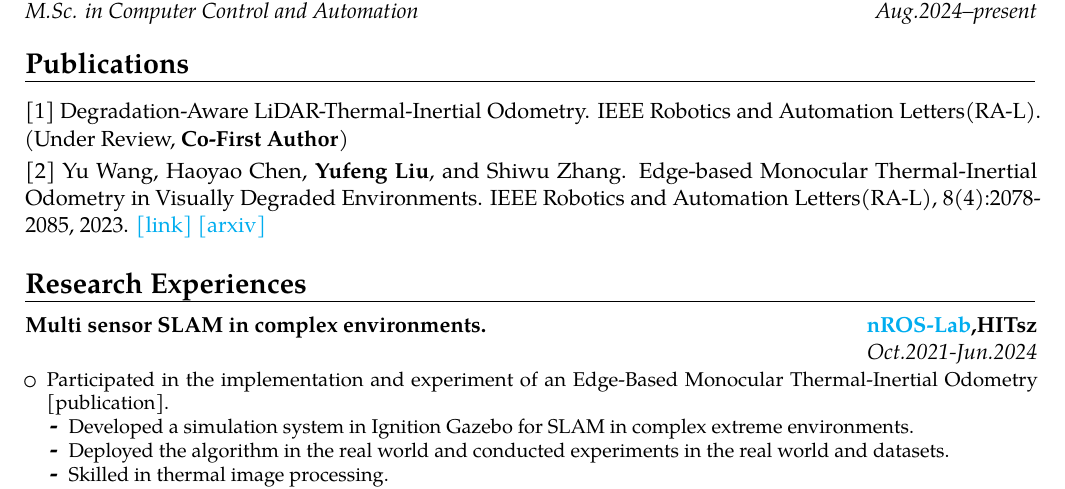
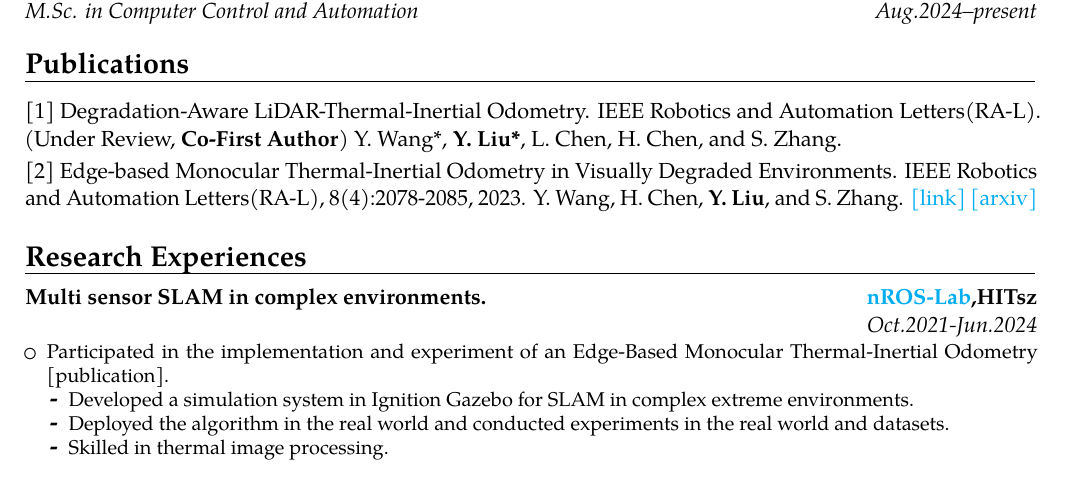
Before and after one commit to raymond-lau-lyf/raymond_cv, a LaTeX CV (YufengLiu_CV.tex): part of page 1 of 2, cut so that both start at the same text. Compiled offline with pdfLaTeX.

Commit message:
0305 update1

```diff
--- a/YufengLiu_CV.tex
+++ b/YufengLiu_CV.tex
@@ -44,8 +44,8 @@
 
 \section{Publications}
 \label{sec:Publications}
-\cvitem{}{[1] Degradation-Aware LiDAR-Thermal-Inertial Odometry. IEEE Robotics and Automation Letters(RA-L). (Under Review, \textbf{Co-First Author})}
-\cvitem{}{[2] Yu Wang, Haoyao Chen, \textbf{Yufeng Liu}, and Shiwu Zhang. Edge-based Monocular Thermal-Inertial Odometry in Visually Degraded Environments. IEEE Robotics and Automation Letters(RA-L), 8(4):2078-2085, 2023. \href{https://ieeexplore.ieee.org/document/10048516}{[link]} \href{https://arxiv.org/abs/2210.10033}{[arxiv]}}
+\cvitem{}{[1] Degradation-Aware LiDAR-Thermal-Inertial Odometry. IEEE Robotics and Automation Letters(RA-L). (Under Review, \textbf{Co-First Author}) Y. Wang*, \textbf{Y. Liu*}, L. Chen, H. Chen, and S. Zhang.}
+\cvitem{}{[2] Edge-based Monocular Thermal-Inertial Odometry in Visually Degraded Environments. IEEE Robotics and Automation Letters(RA-L), 8(4):2078-2085, 2023. Y. Wang, H. Chen, \textbf{Y. Liu}, and S. Zhang.  \href{https://ieeexplore.ieee.org/document/10048516}{[link]} \href{https://arxiv.org/abs/2210.10033}{[arxiv]}}
 
 
 
```
Also changed, not shown: YufengLiu_CV.pdf.
